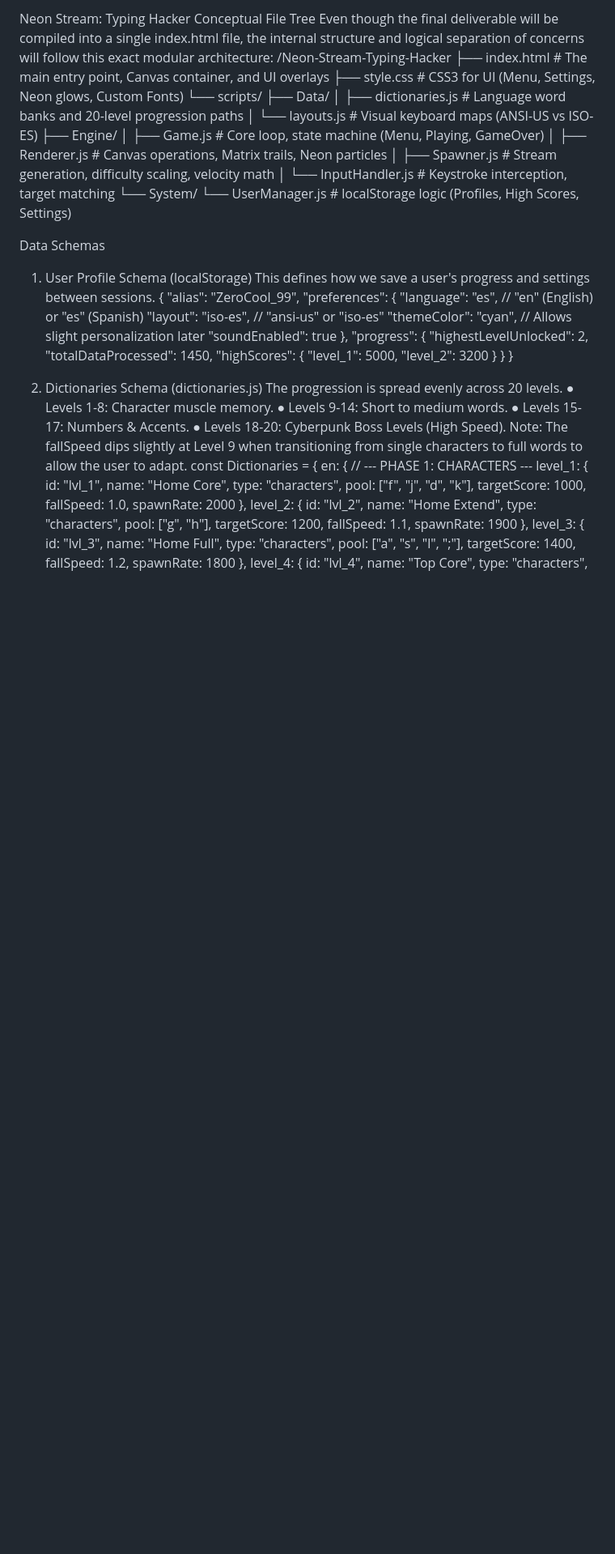
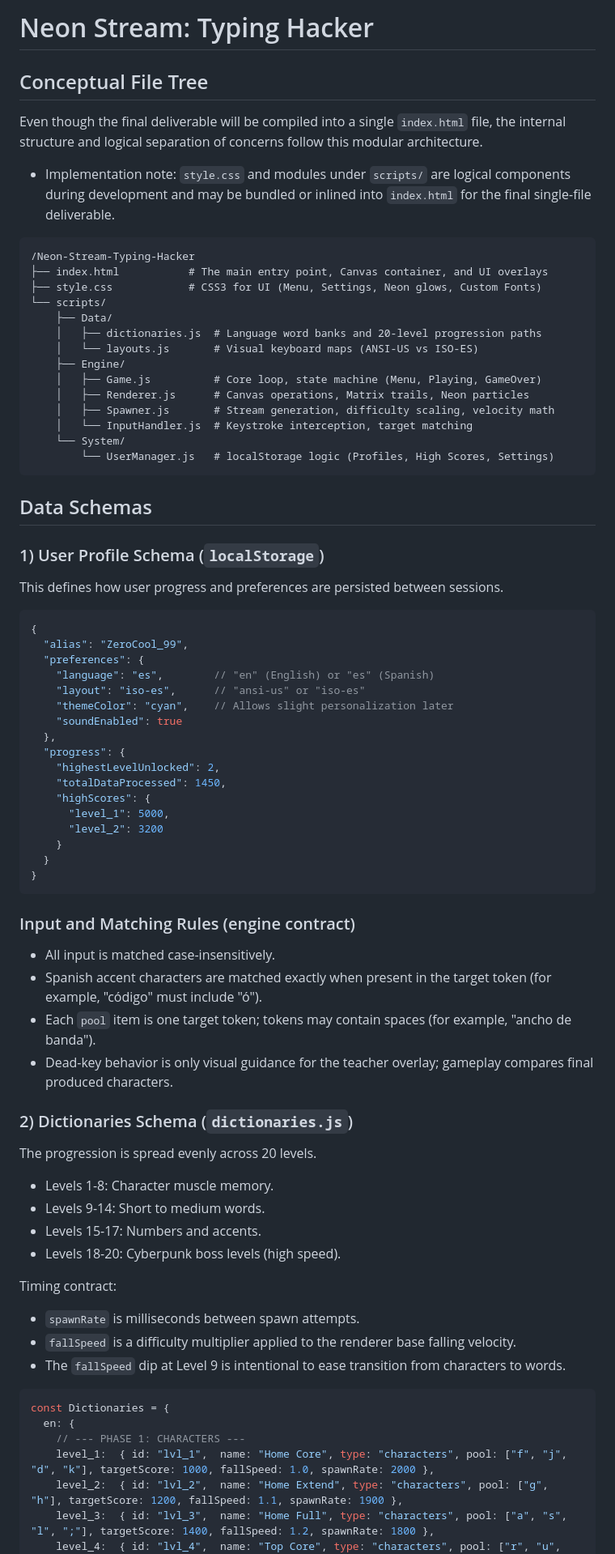
Before and after one commit to juansuareztamargo/Neon-Stream, a Markdown page: Neon Stream Architecture & Schemas.md, the part around one of its changes. Shown at 81% size. Rendered like a GitHub page; blank space fills up the shorter version.

Commit message:
docs: polish architecture and schemas markdown

````diff
--- a/Neon Stream Architecture & Schemas.md
+++ b/Neon Stream Architecture & Schemas.md
@@ -1,6 +1,12 @@
-Neon Stream: Typing Hacker
-Conceptual File Tree
-Even though the final deliverable will be compiled into a single index.html file, the internal structure and logical separation of concerns will follow this exact modular architecture:
+# Neon Stream: Typing Hacker
+
+## Conceptual File Tree
+
+Even though the final deliverable will be compiled into a single `index.html` file, the internal structure and logical separation of concerns follow this modular architecture.
+
+- Implementation note: `style.css` and modules under `scripts/` are logical components during development and may be bundled or inlined into `index.html` for the final single-file deliverable.
+
+```text
 /Neon-Stream-Typing-Hacker
 ├── index.html           # The main entry point, Canvas container, and UI overlays
 ├── style.css            # CSS3 for UI (Menu, Settings, Neon glows, Custom Fonts)
@@ -15,10 +21,15 @@ Even though the final deliverable will be compiled into a single index.html file
     │   └── InputHandler.js  # Keystroke interception, target matching
     └── System/
         └── UserManager.js   # localStorage logic (Profiles, High Scores, Settings)
+```
 
-Data Schemas
-1. User Profile Schema (localStorage)
-This defines how we save a user's progress and settings between sessions.
+## Data Schemas
+
+### 1) User Profile Schema (`localStorage`)
+
+This defines how user progress and preferences are persisted between sessions.
+
+```jsonc
 {
   "alias": "ZeroCool_99",
   "preferences": {
@@ -36,14 +47,31 @@ This defines how we save a user's progress and settings between sessions.
     }
   }
 }
+```
 
-2. Dictionaries Schema (dictionaries.js)
+### Input and Matching Rules (engine contract)
+
+- All input is matched case-insensitively.
+- Spanish accent characters are matched exactly when present in the target token (for example, "código" must include "ó").
+- Each `pool` item is one target token; tokens may contain spaces (for example, "ancho de banda").
+- Dead-key behavior is only visual guidance for the teacher overlay; gameplay compares final produced characters.
+
+### 2) Dictionaries Schema (`dictionaries.js`)
+
 The progression is spread evenly across 20 levels.
-●	Levels 1-8: Character muscle memory.
-●	Levels 9-14: Short to medium words.
-●	Levels 15-17: Numbers & Accents.
-●	Levels 18-20: Cyberpunk Boss Levels (High Speed).
-Note: The fallSpeed dips slightly at Level 9 when transitioning from single characters to full words to allow the user to adapt.
+
+- Levels 1-8: Character muscle memory.
+- Levels 9-14: Short to medium words.
+- Levels 15-17: Numbers and accents.
+- Levels 18-20: Cyberpunk boss levels (high speed).
+
+Timing contract:
+
+- `spawnRate` is milliseconds between spawn attempts.
+- `fallSpeed` is a difficulty multiplier applied to the renderer base falling velocity.
+- The `fallSpeed` dip at Level 9 is intentional to ease transition from characters to words.
+
+```js
 const Dictionaries = {
   en: {
     // --- PHASE 1: CHARACTERS ---
````
Also changed, not shown: other parts of Neon Stream Architecture & Schemas.md (+30 -24 lines).
